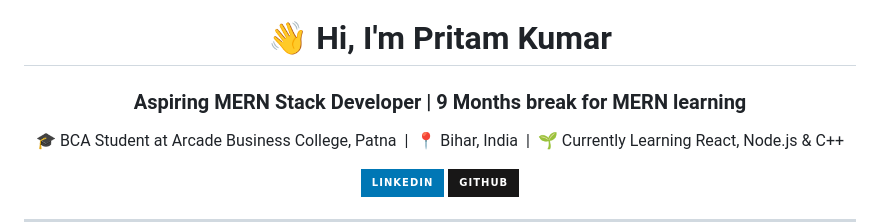
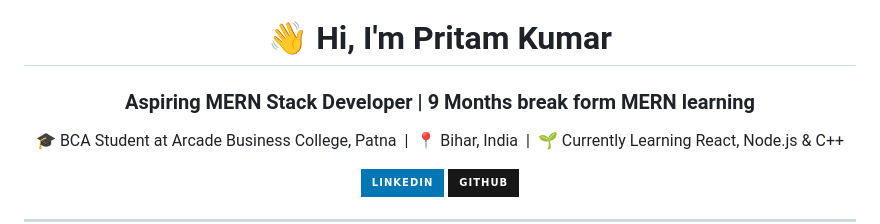
Before and after one commit to Blexedpritam/Blexedpritam, a Markdown page: README.md, the part around the change. Drawn GitHub-style; badges without logos.

```diff
--- a/README.md
+++ b/README.md
@@ -5,7 +5,7 @@
 </div>
 
 <h1 align="center">👋 Hi, I'm Pritam Kumar</h1>
-<h3 align="center">Aspiring MERN Stack Developer | 9 Months break for MERN learning  </h3>
+<h3 align="center">Aspiring MERN Stack Developer | 9 Months break form MERN learning  </h3>
 
 <p align="center">
 🎓 BCA Student at Arcade Business College, Patna &nbsp;|&nbsp;
```
